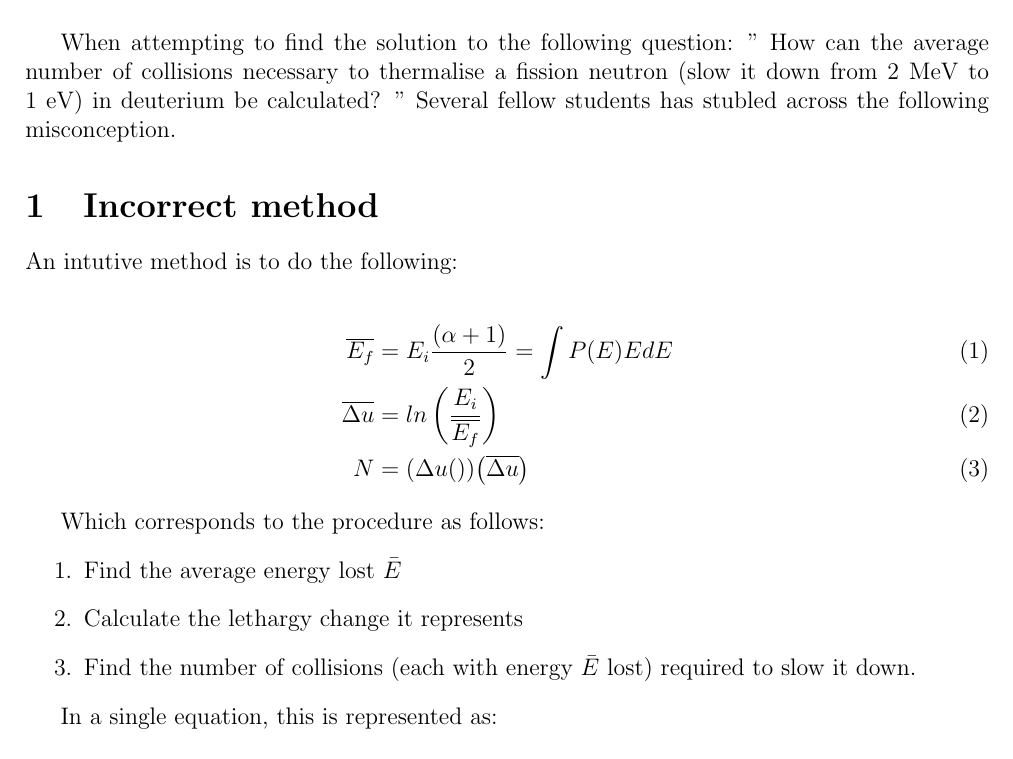
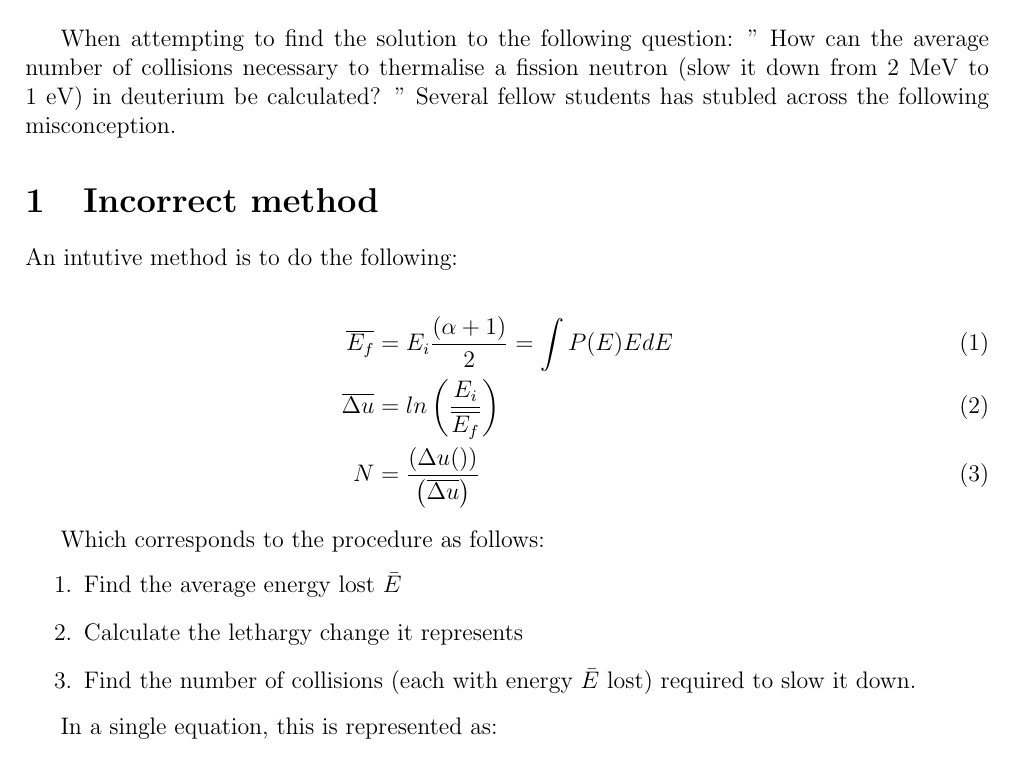
Before and after one commit to OceanNuclear/NeutronLethargy, a LaTeX document (NeutronCollisionMisconception.tex): part of the page, cut so that both start at the same text. Compiled offline with pdfLaTeX.

Commit message:
Corrected script and made created LaTeX file

```diff
--- a/NeutronCollisionMisconception.tex
+++ b/NeutronCollisionMisconception.tex
@@ -28,7 +28,7 @@ An intutive method is to do the following:
 \begin{align}
 	\overline{E_f} &= {E_i} \frac{(\alpha+1)}{2} =  \int P(E) E dE \\
 	\overline{\Delta u} &= ln \left( \frac{E_i}{\overline{E_f}} \right)	\\
-	N &= {\left(\Delta u () \right)} {\left( \overline{\Delta u} \right)}
+	N &= \frac{\left(\Delta u () \right)} {\left( \overline{\Delta u} \right)}
 \end{align}
 
 Which corresponds to the procedure as follows:
```
